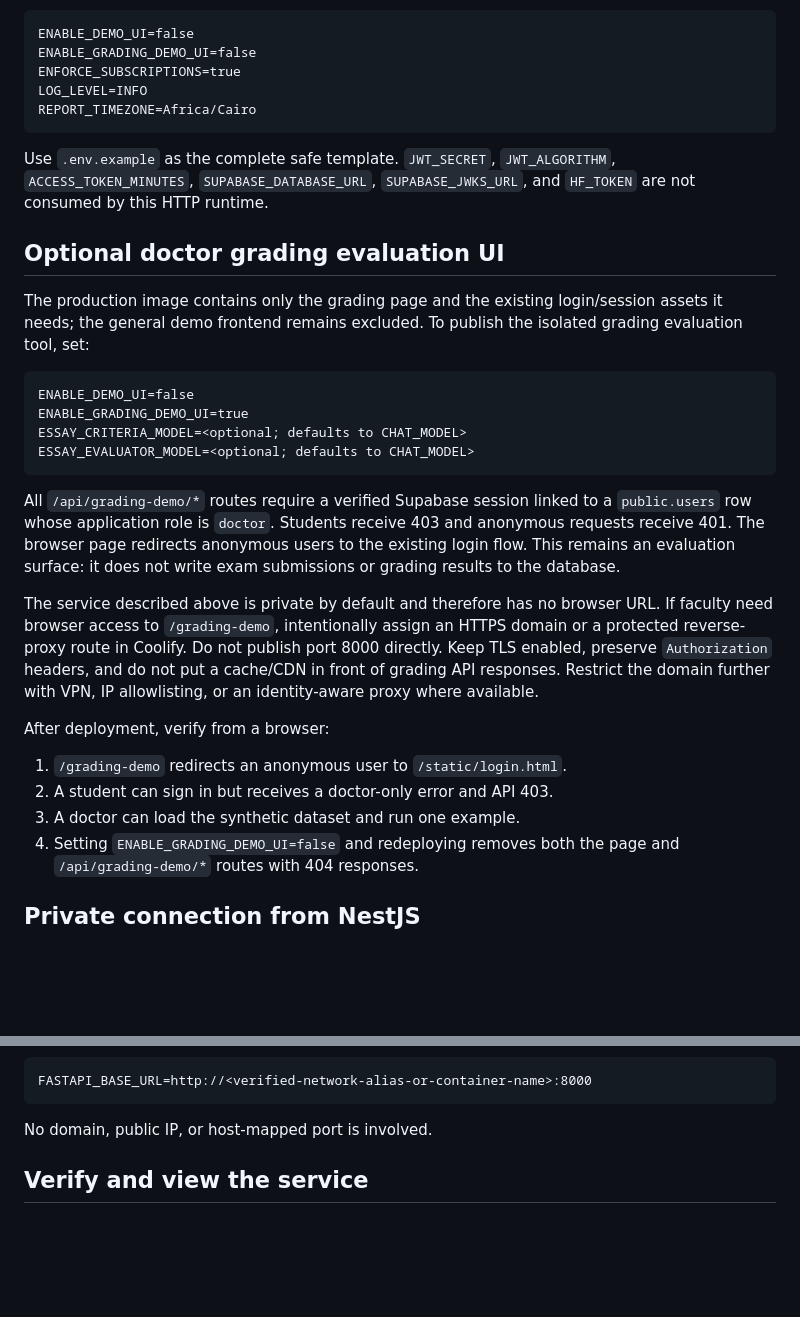
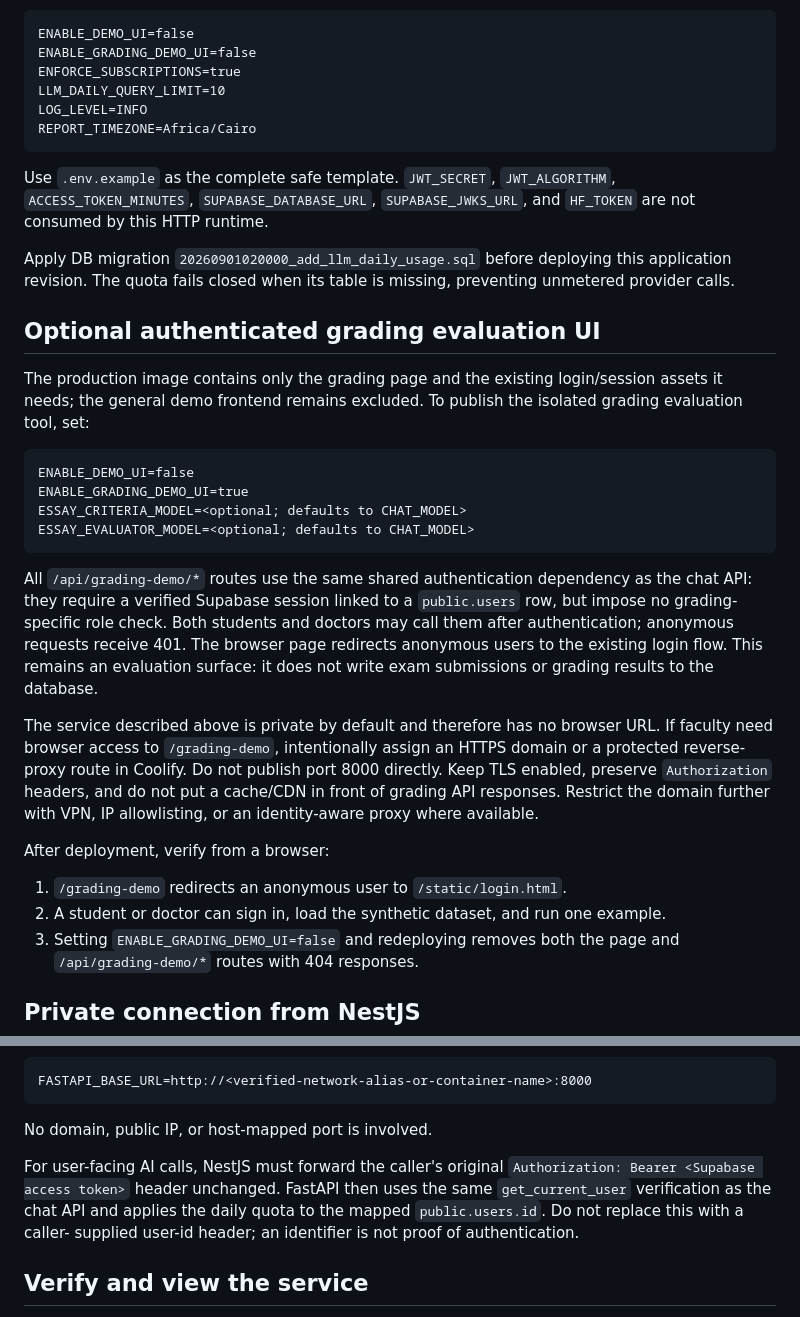
Before and after one commit to tokaM107/Educational-platform---imed, a Markdown page: docs/COOLIFY_DEPLOYMENT.md, 2 parts joined by grey strips. Rendered like a GitHub page; blank space fills up the shorter version.

Commit message:
Update COOLIFY deployment documentation to include LLM daily query limit and migration instructions

````diff
--- a/docs/COOLIFY_DEPLOYMENT.md
+++ b/docs/COOLIFY_DEPLOYMENT.md
@@ -48,6 +48,7 @@ Set these production controls explicitly:
 ENABLE_DEMO_UI=false
 ENABLE_GRADING_DEMO_UI=false
 ENFORCE_SUBSCRIPTIONS=true
+LLM_DAILY_QUERY_LIMIT=10
 LOG_LEVEL=INFO
 REPORT_TIMEZONE=Africa/Cairo
 ```
@@ -56,7 +57,11 @@ Use `.env.example` as the complete safe template. `JWT_SECRET`,
 `JWT_ALGORITHM`, `ACCESS_TOKEN_MINUTES`, `SUPABASE_DATABASE_URL`,
 `SUPABASE_JWKS_URL`, and `HF_TOKEN` are not consumed by this HTTP runtime.
 
-## Optional doctor grading evaluation UI
+Apply DB migration `20260901020000_add_llm_daily_usage.sql` before deploying
+this application revision. The quota fails closed when its table is missing,
+preventing unmetered provider calls.
+
+## Optional authenticated grading evaluation UI
 
 The production image contains only the grading page and the existing login/session
 assets it needs; the general demo frontend remains excluded. To publish the
@@ -69,11 +74,12 @@ ESSAY_CRITERIA_MODEL=<optional; defaults to CHAT_MODEL>
 ESSAY_EVALUATOR_MODEL=<optional; defaults to CHAT_MODEL>
 ```
 
-All `/api/grading-demo/*` routes require a verified Supabase session linked to a
-`public.users` row whose application role is `doctor`. Students receive 403 and
-anonymous requests receive 401. The browser page redirects anonymous users to the
-existing login flow. This remains an evaluation surface: it does not write exam
-submissions or grading results to the database.
+All `/api/grading-demo/*` routes use the same shared authentication dependency as
+the chat API: they require a verified Supabase session linked to a `public.users`
+row, but impose no grading-specific role check. Both students and doctors may
+call them after authentication; anonymous requests receive 401. The browser page
+redirects anonymous users to the existing login flow. This remains an evaluation
+surface: it does not write exam submissions or grading results to the database.
 
 The service described above is private by default and therefore has no browser
 URL. If faculty need browser access to `/grading-demo`, intentionally assign an
@@ -85,8 +91,7 @@ VPN, IP allowlisting, or an identity-aware proxy where available.
 After deployment, verify from a browser:
 
 1. `/grading-demo` redirects an anonymous user to `/static/login.html`.
-2. A student can sign in but receives a doctor-only error and API 403.
-3. A doctor can load the synthetic dataset and run one example.
+2. A student or doctor can sign in, load the synthetic dataset, and run one example.
 4. Setting `ENABLE_GRADING_DEMO_UI=false` and redeploying removes both the page
    and `/api/grading-demo/*` routes with 404 responses.
 
@@ -107,6 +112,12 @@ FASTAPI_BASE_URL=http://<verified-network-alias-or-container-name>:8000
 ```
 
 No domain, public IP, or host-mapped port is involved.
+
+For user-facing AI calls, NestJS must forward the caller's original
+`Authorization: Bearer <Supabase access token>` header unchanged. FastAPI then
+uses the same `get_current_user` verification as the chat API and applies the
+daily quota to the mapped `public.users.id`. Do not replace this with a caller-
+supplied user-id header; an identifier is not proof of authentication.
 
 ## Verify and view the service
 
````
